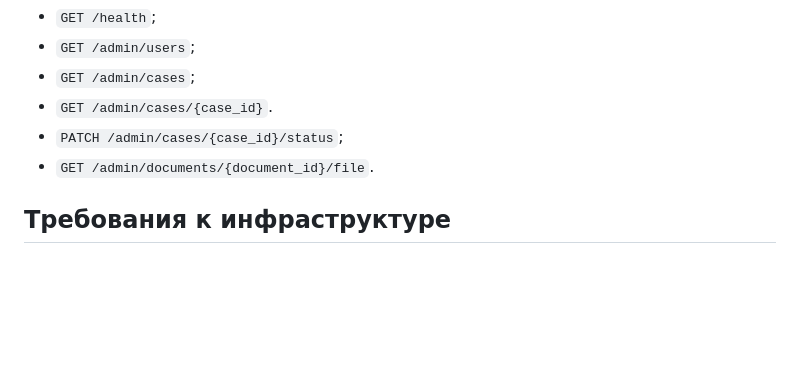
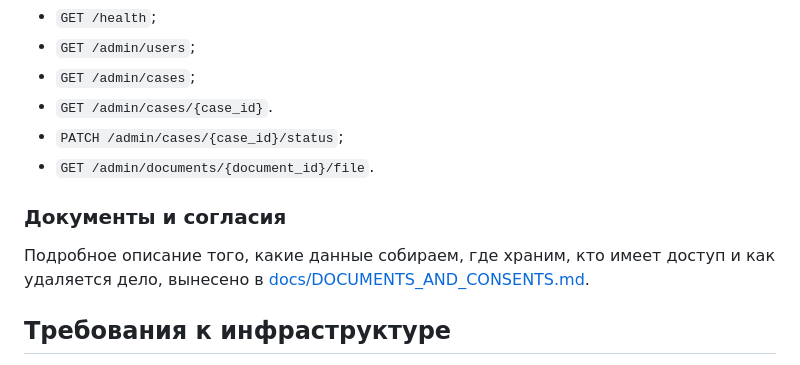
Before and after one commit to creator137/shtraf-osporit, a Markdown page: docs/STAGE_1.md, the part around the change. GitHub-like rendering; blank space fills up the shorter version.

Commit message:
docs: describe documents and consents privacy flow

```diff
--- a/docs/STAGE_1.md
+++ b/docs/STAGE_1.md
@@ -117,6 +117,11 @@
 - `PATCH /admin/cases/{case_id}/status`;
 - `GET /admin/documents/{document_id}/file`.
 
+### Документы и согласия
+
+Подробное описание того, какие данные собираем, где храним, кто имеет доступ и
+как удаляется дело, вынесено в [docs/DOCUMENTS_AND_CONSENTS.md](./DOCUMENTS_AND_CONSENTS.md).
+
 ## Требования к инфраструктуре
 
 - Локальный PostgreSQL должен запускаться без ручного создания таблиц.
```
Also changed, not shown: docs/DOCUMENTS_AND_CONSENTS.md (added, +33 -0 lines).
